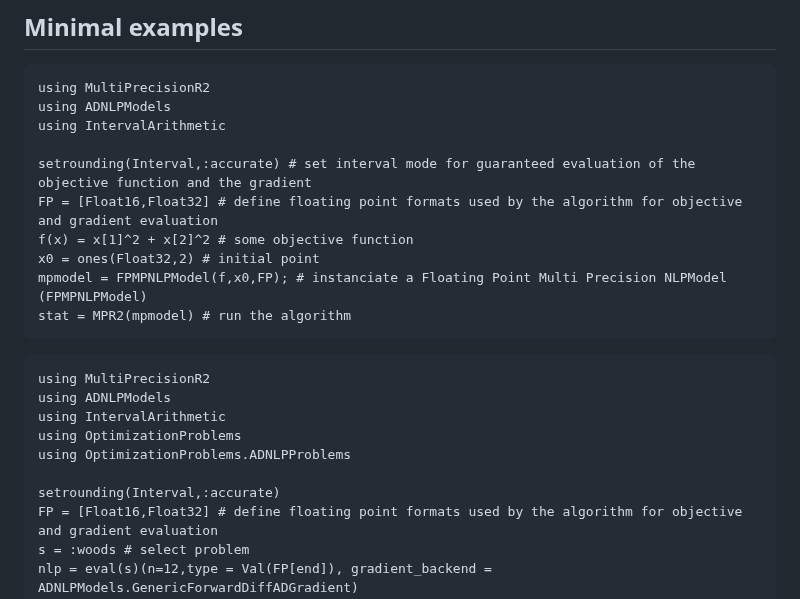
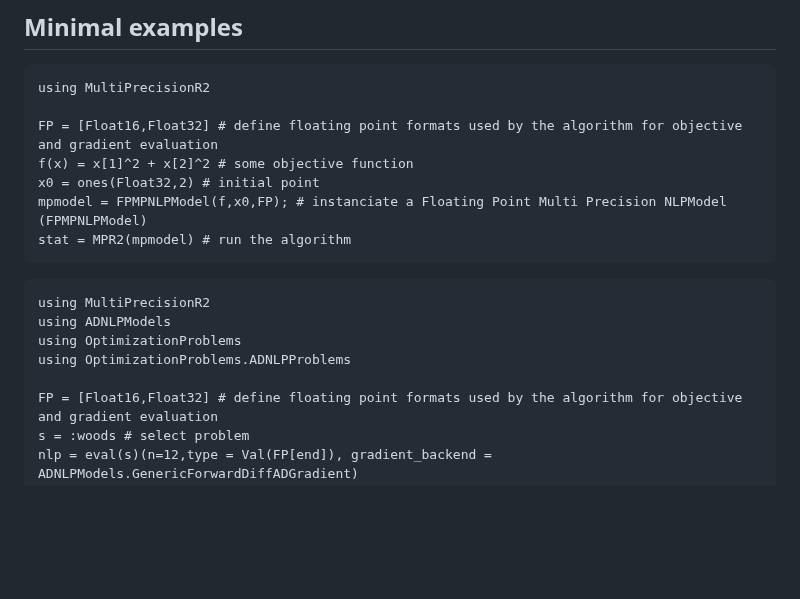
Before and after one commit to JuliaSmoothOptimizers/MultiPrecisionR2, a Markdown page: README.md, the part around the change. Rendered like a GitHub page; blank space fills up the shorter version.

Commit message:
minimal examples no interval

````diff
--- a/README.md
+++ b/README.md
@@ -20,10 +20,7 @@ Pkg.add("MultiPrecisionR2")
 ## Minimal examples
 ```@example
 using MultiPrecisionR2
-using ADNLPModels
-using IntervalArithmetic
 
-setrounding(Interval,:accurate) # set interval mode for guaranteed evaluation of the objective function and the gradient
 FP = [Float16,Float32] # define floating point formats used by the algorithm for objective and gradient evaluation
 f(x) = x[1]^2 + x[2]^2 # some objective function
 x0 = ones(Float32,2) # initial point
@@ -34,11 +31,9 @@ stat = MPR2(mpmodel) # run the algorithm
 ```@example
 using MultiPrecisionR2
 using ADNLPModels
-using IntervalArithmetic
 using OptimizationProblems
 using OptimizationProblems.ADNLPProblems
 
-setrounding(Interval,:accurate)
 FP = [Float16,Float32] # define floating point formats used by the algorithm for objective and gradient evaluation
 s = :woods # select problem
 nlp = eval(s)(n=12,type = Val(FP[end]), gradient_backend = ADNLPModels.GenericForwardDiffADGradient)
````
Also changed, not shown: docs/src/index.md (+1 -5 lines).
